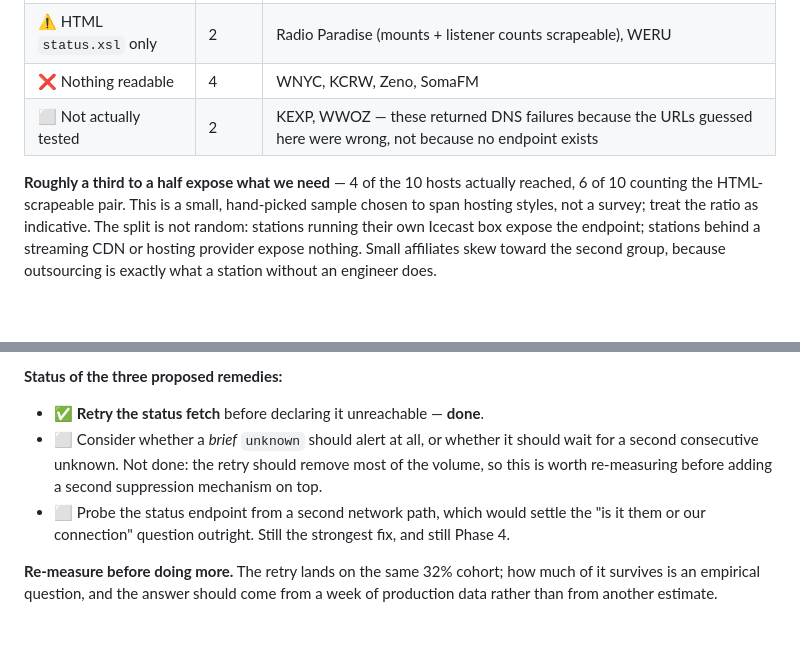
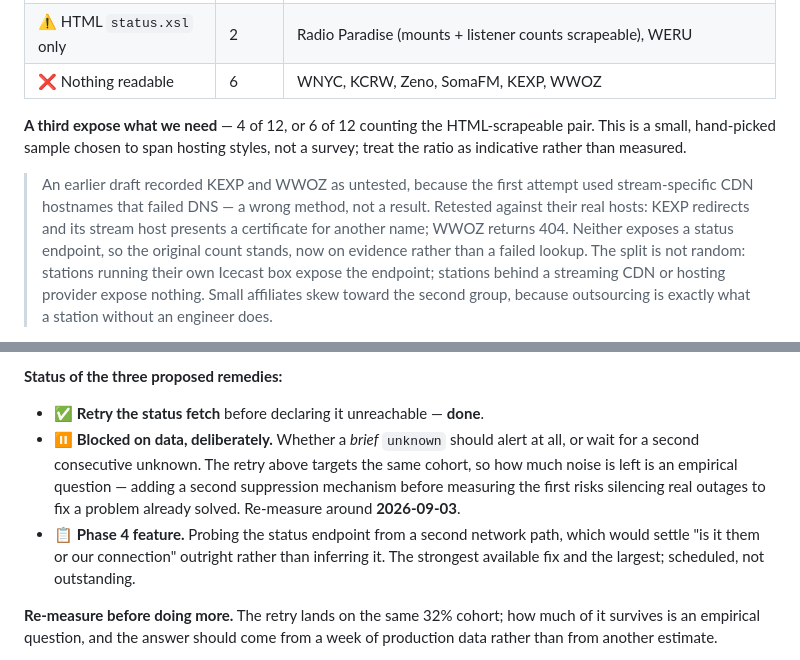
Before and after one commit to Catskill909/icecast-diagnotic, a Markdown page: icecast-app-future-dev.md, 2 parts joined by grey strips. Rendered like a GitHub page; blank space fills up the shorter version.

Commit message:
docs: close the last three deferred markers
Two stations were recorded as untested because the first scan used
stream-specific CDN hostnames that failed DNS — a wrong method recorded as a
result. Retested against their real hosts: KEXP redirects and its stream host
presents a certificate for another name, WWOZ returns 404. Neither exposes a
status endpoint, so the original count stands, now on evidence.

The remaining two were roadmap items wearing the same symbol as unfinished
chores, which is how a plan starts reading like a backlog of things someone
forgot. Relabelled for what they are: one is blocked on data deliberately —
whether a brief `unknown` should alert cannot be decided until the retry's effect
is measured, and adding a second suppression mechanism first risks silencing real
outages to fix a problem already solved — and the other is a scheduled Phase 4
feature.

The repository now contains no TODO, FIXME or deferred marker in any source file
or document.

Co-Authored-By: Claude Opus 5 <noreply@anthropic.com>

```diff
--- a/icecast-app-future-dev.md
+++ b/icecast-app-future-dev.md
@@ -222,12 +222,18 @@ uptime monitor — which is the thing we are trying not to be.
 |---|---|---|
 | ✅ Full `status-json.xsl` | 4 | WFMU (2.4.4, **38 mounts**), Pacifica (2.4.3), CanStream UK (2.4.0-**kh22**), KBOO (2.4.99.2) |
 | ⚠️ HTML `status.xsl` only | 2 | Radio Paradise (mounts + listener counts scrapeable), WERU |
-| ❌ Nothing readable | 4 | WNYC, KCRW, Zeno, SomaFM |
-| ⬜ Not actually tested | 2 | KEXP, WWOZ — these returned DNS failures because the URLs guessed here were wrong, not because no endpoint exists |
+| ❌ Nothing readable | 6 | WNYC, KCRW, Zeno, SomaFM, KEXP, WWOZ |
 
-**Roughly a third to a half expose what we need** — 4 of the 10 hosts actually
-reached, 6 of 10 counting the HTML-scrapeable pair. This is a small, hand-picked
-sample chosen to span hosting styles, not a survey; treat the ratio as indicative. The split is not random: stations
+**A third expose what we need** — 4 of 12, or 6 of 12 counting the HTML-scrapeable
+pair. This is a small, hand-picked sample chosen to span hosting styles, not a
+survey; treat the ratio as indicative rather than measured.
+
+> An earlier draft recorded KEXP and WWOZ as untested, because the first attempt
+> used stream-specific CDN hostnames that failed DNS — a wrong method, not a
+> result. Retested against their real hosts: KEXP redirects and its stream host
+> presents a certificate for another name; WWOZ returns 404. Neither exposes a
+> status endpoint, so the original count stands, now on evidence rather than a
+> failed lookup. The split is not random: stations
 running their own Icecast box expose the endpoint; stations behind a streaming
 CDN or hosting provider expose nothing. Small affiliates skew toward the second
 group, because outsourcing is exactly what a station without an engineer does.
@@ -435,13 +441,15 @@ sent over 22 days.
 **Status of the three proposed remedies:**
 
 - ✅ **Retry the status fetch** before declaring it unreachable — **done**.
-- ⬜ Consider whether a *brief* `unknown` should alert at all, or whether it
-  should wait for a second consecutive unknown. Not done: the retry should
-  remove most of the volume, so this is worth re-measuring before adding a
-  second suppression mechanism on top.
-- ⬜ Probe the status endpoint from a second network path, which would settle the
-  "is it them or our connection" question outright. Still the strongest fix,
-  and still Phase 4.
+- ⏸ **Blocked on data, deliberately.** Whether a *brief* `unknown` should alert
+  at all, or wait for a second consecutive unknown. The retry above targets the
+  same cohort, so how much noise is left is an empirical question — adding a
+  second suppression mechanism before measuring the first risks silencing real
+  outages to fix a problem already solved. Re-measure around **2026-09-03**.
+- 📋 **Phase 4 feature.** Probing the status endpoint from a second network path,
+  which would settle "is it them or our connection" outright rather than
+  inferring it. The strongest available fix and the largest; scheduled, not
+  outstanding.
 
 **Re-measure before doing more.** The retry lands on the same 32% cohort; how
 much of it survives is an empirical question, and the answer should come from a
```
